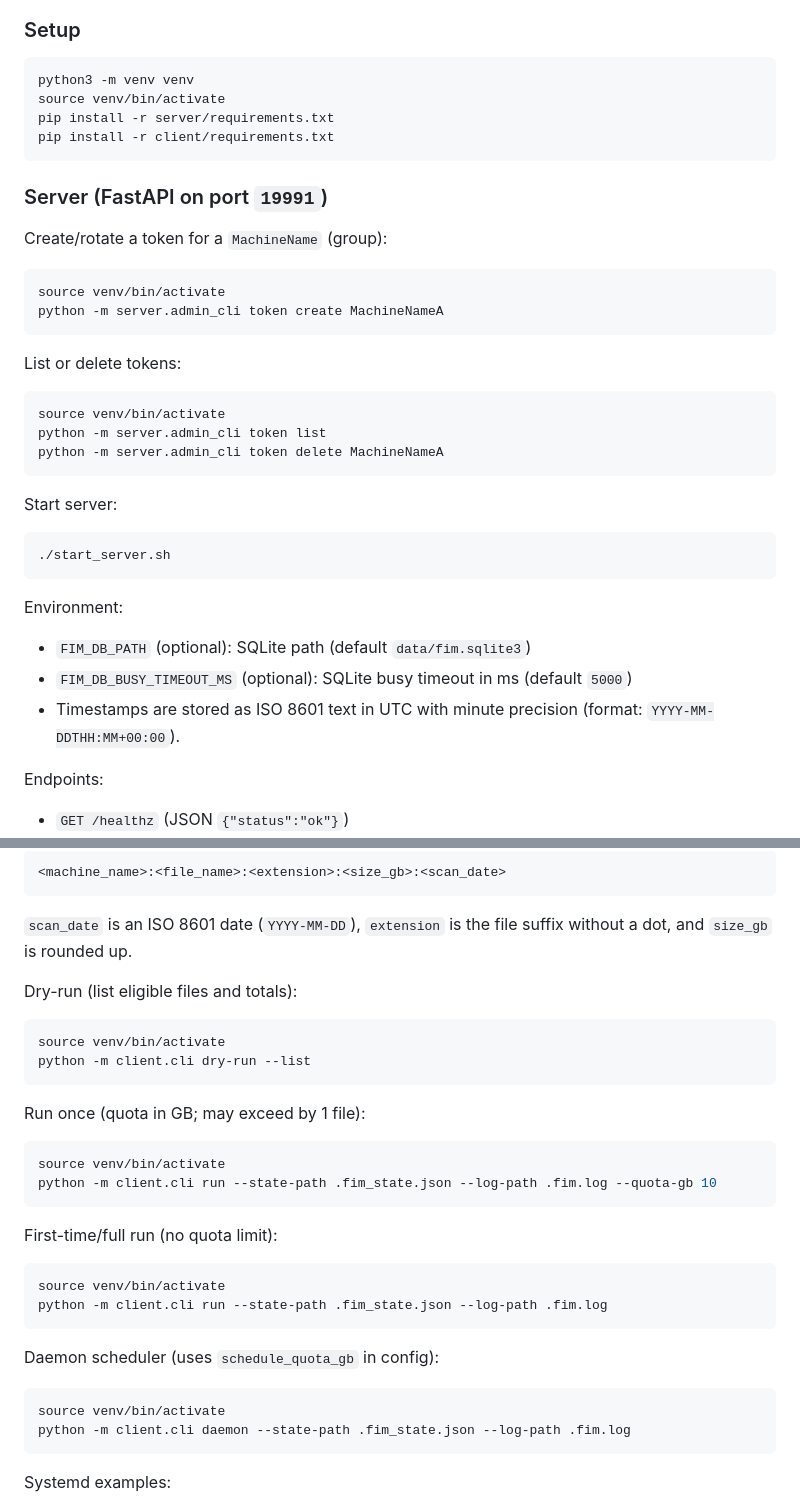
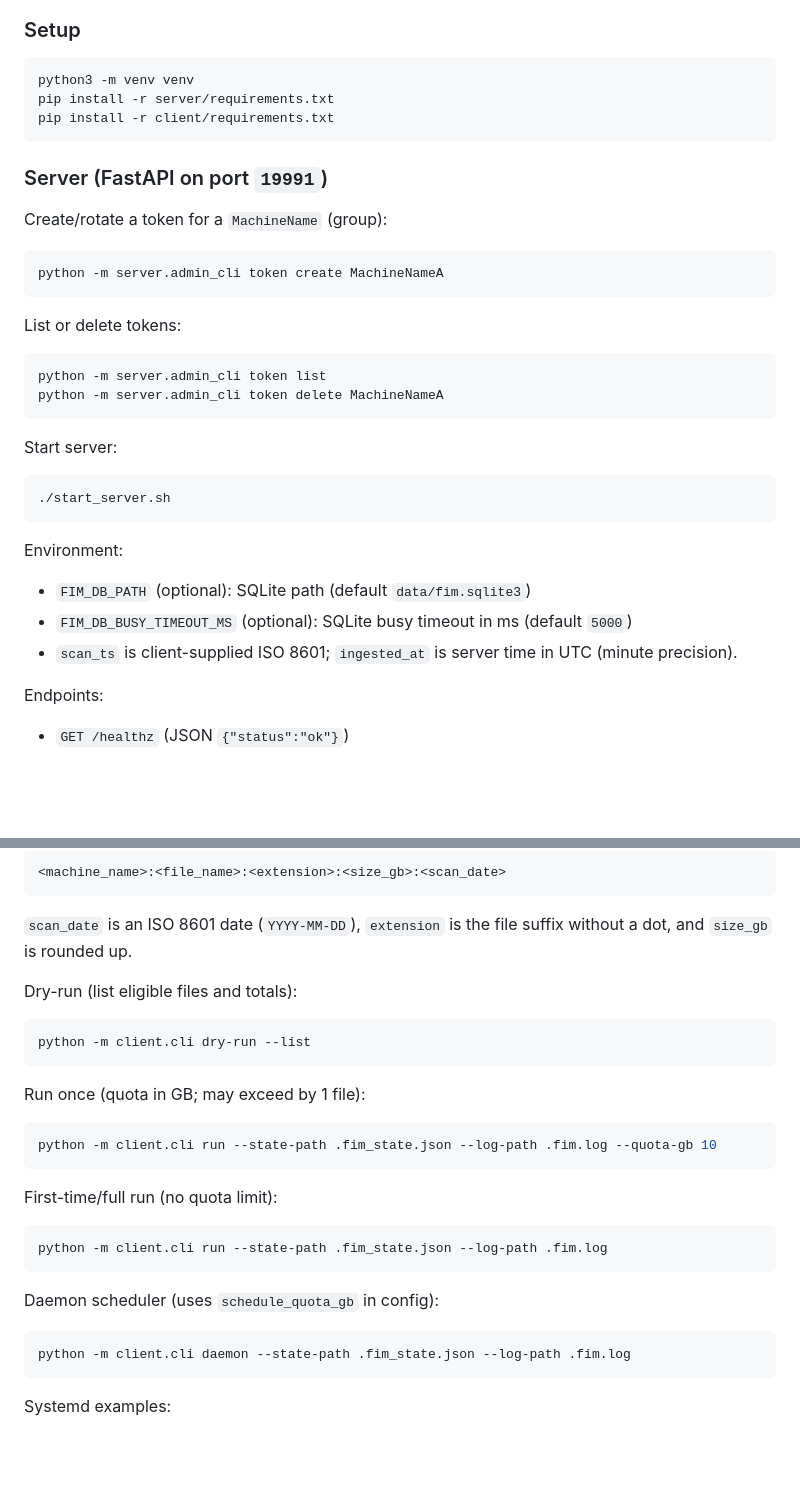
Before and after one commit to to-sora/Fim, a Markdown page: README.md, 2 parts joined by grey strips. Drawn GitHub-style; blank space fills up the shorter version.

````diff
--- a/README.md
+++ b/README.md
@@ -9,7 +9,6 @@ Monorepo:
 
 ```bash
 python3 -m venv venv
-source venv/bin/activate
 pip install -r server/requirements.txt
 pip install -r client/requirements.txt
 ```
@@ -19,14 +18,12 @@ pip install -r client/requirements.txt
 Create/rotate a token for a `MachineName` (group):
 
 ```bash
-source venv/bin/activate
 python -m server.admin_cli token create MachineNameA
 ```
 
 List or delete tokens:
 
 ```bash
-source venv/bin/activate
 python -m server.admin_cli token list
 python -m server.admin_cli token delete MachineNameA
 ```
@@ -41,7 +38,7 @@ Environment:
 
 - `FIM_DB_PATH` (optional): SQLite path (default `data/fim.sqlite3`)
 - `FIM_DB_BUSY_TIMEOUT_MS` (optional): SQLite busy timeout in ms (default `5000`)
-- Timestamps are stored as ISO 8601 text in UTC with minute precision (format: `YYYY-MM-DDTHH:MM+00:00`).
+- `scan_ts` is client-supplied ISO 8601; `ingested_at` is server time in UTC (minute precision).
 
 Endpoints:
 
@@ -116,28 +113,24 @@ URN structure (computed on the server for each record):
 Dry-run (list eligible files and totals):
 
 ```bash
-source venv/bin/activate
 python -m client.cli dry-run --list
 ```
 
 Run once (quota in GB; may exceed by 1 file):
 
 ```bash
-source venv/bin/activate
 python -m client.cli run --state-path .fim_state.json --log-path .fim.log --quota-gb 10
 ```
 
 First-time/full run (no quota limit):
 
 ```bash
-source venv/bin/activate
 python -m client.cli run --state-path .fim_state.json --log-path .fim.log
 ```
 
 Daemon scheduler (uses `schedule_quota_gb` in config):
 
 ```bash
-source venv/bin/activate
 python -m client.cli daemon --state-path .fim_state.json --log-path .fim.log
 ```
 
````
Also changed, not shown: other parts of README.md (+6 -8 lines).
